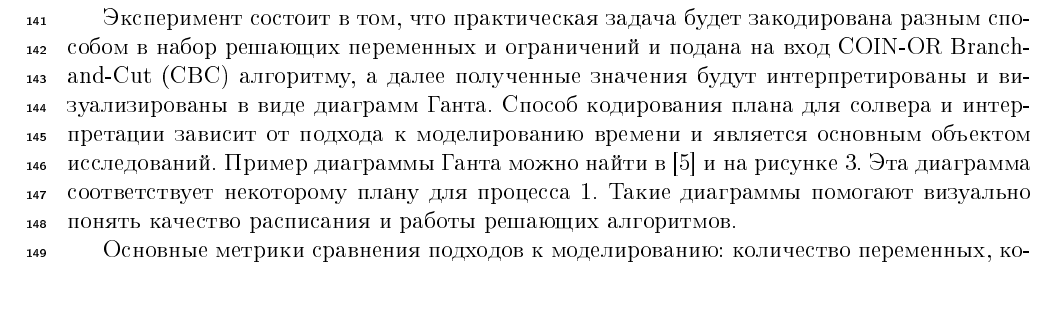
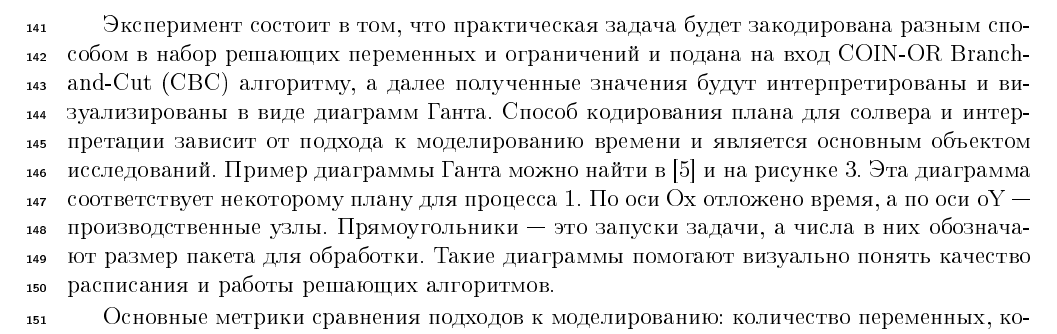
Before and after one commit to Intelligent-Systems-Phystech/2021-Project-Planning, a LaTeX document (docs/Pirau2021SchedulingInProcessIndustry.tex): part of page 5 of 7, cut so that both start at the same text. The pictures show the PDF file docs/Pirau2021SchedulingInProcessIndustry.pdf that the author committed with the source.

Commit message:
Add files via upload

```diff
--- a/docs/Pirau2021SchedulingInProcessIndustry.tex
+++ b/docs/Pirau2021SchedulingInProcessIndustry.tex
@@ -161,7 +161,7 @@
 
 \section{Вычислительный эксперимент}
 
-Эксперимент состоит в том, что практическая задача будет закодирована разным способом в набор решающих переменных и ограничений и подана на вход COIN-OR Branch-and-Cut (CBC) алгоритму, а далее полученные значения будут интерпретированы и визуализированы в виде диаграмм Ганта. Способ кодирования плана для солвера и интерпретации зависит от подхода к моделированию времени и является основным объектом исследований. Пример диаграммы Ганта можно найти в \cite{discretetime} и на рисунке \ref{fig:gannt_example}. Эта диаграмма соответствует некоторому плану для процесса \ref{fig:stn_exmp}. Такие диаграммы помогают визуально понять качество расписания и работы решающих алгоритмов.
+Эксперимент состоит в том, что практическая задача будет закодирована разным способом в набор решающих переменных и ограничений и подана на вход COIN-OR Branch-and-Cut (CBC) алгоритму, а далее полученные значения будут интерпретированы и визуализированы в виде диаграмм Ганта. Способ кодирования плана для солвера и интерпретации зависит от подхода к моделированию времени и является основным объектом исследований. Пример диаграммы Ганта можно найти в \cite{discretetime} и на рисунке \ref{fig:gannt_example}. Эта диаграмма соответствует некоторому плану для процесса \ref{fig:stn_exmp}. По оси Ox отложено время, а по оси oY --- производственные узлы. Прямоугольники --- это запуски задачи, а числа в них обозначают размер пакета для обработки. Такие диаграммы помогают визуально понять качество расписания и работы решающих алгоритмов.
 
 Основные метрики сравнения подходов к моделированию: количество переменных, количество ограничений, качество расписания, получаемого за ограниченное время, время, необходимое для получения оптимального расписания.
 
```
Also changed, not shown: docs/Pirau2021SchedulingInProcessIndustry.pdf.
